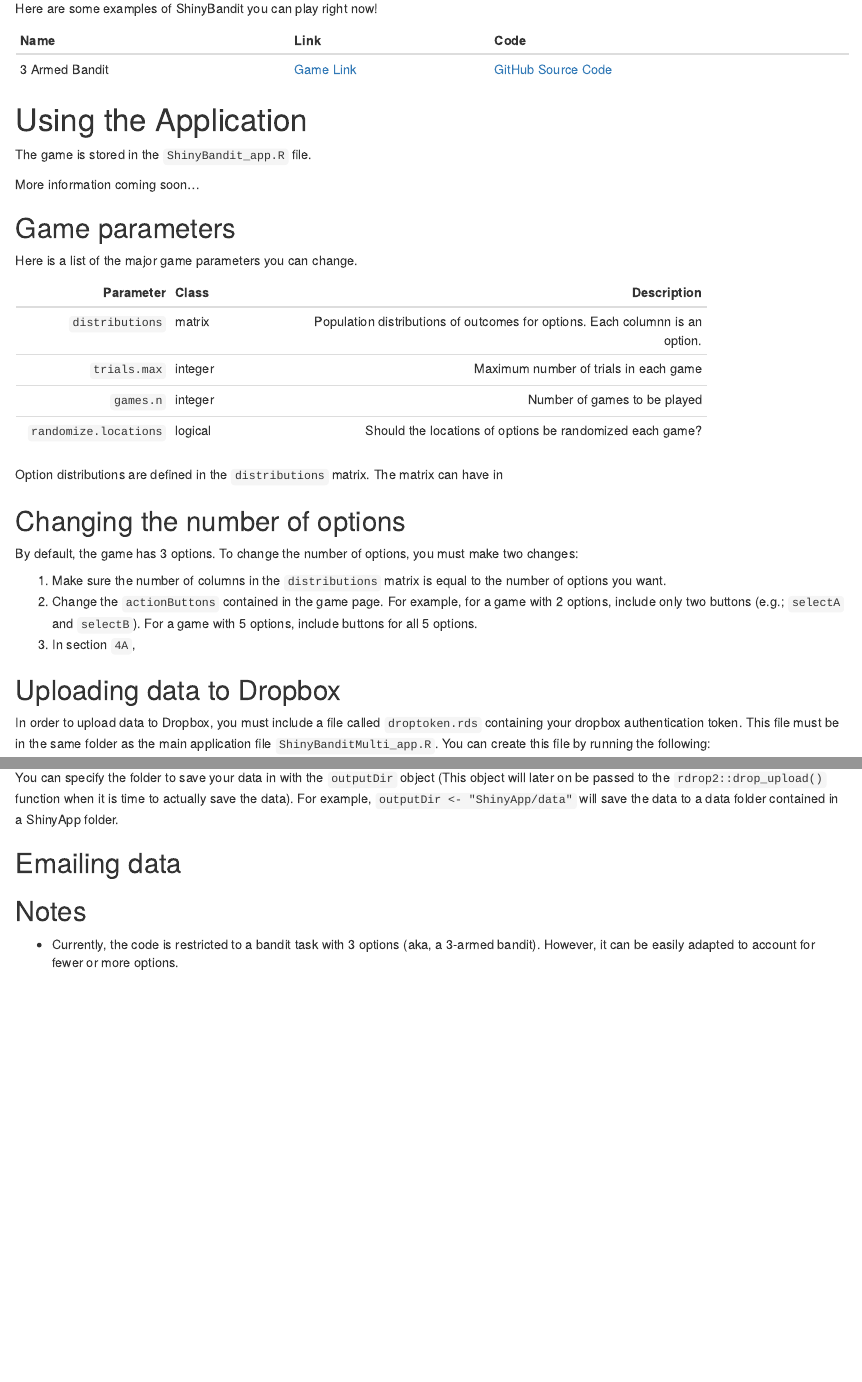
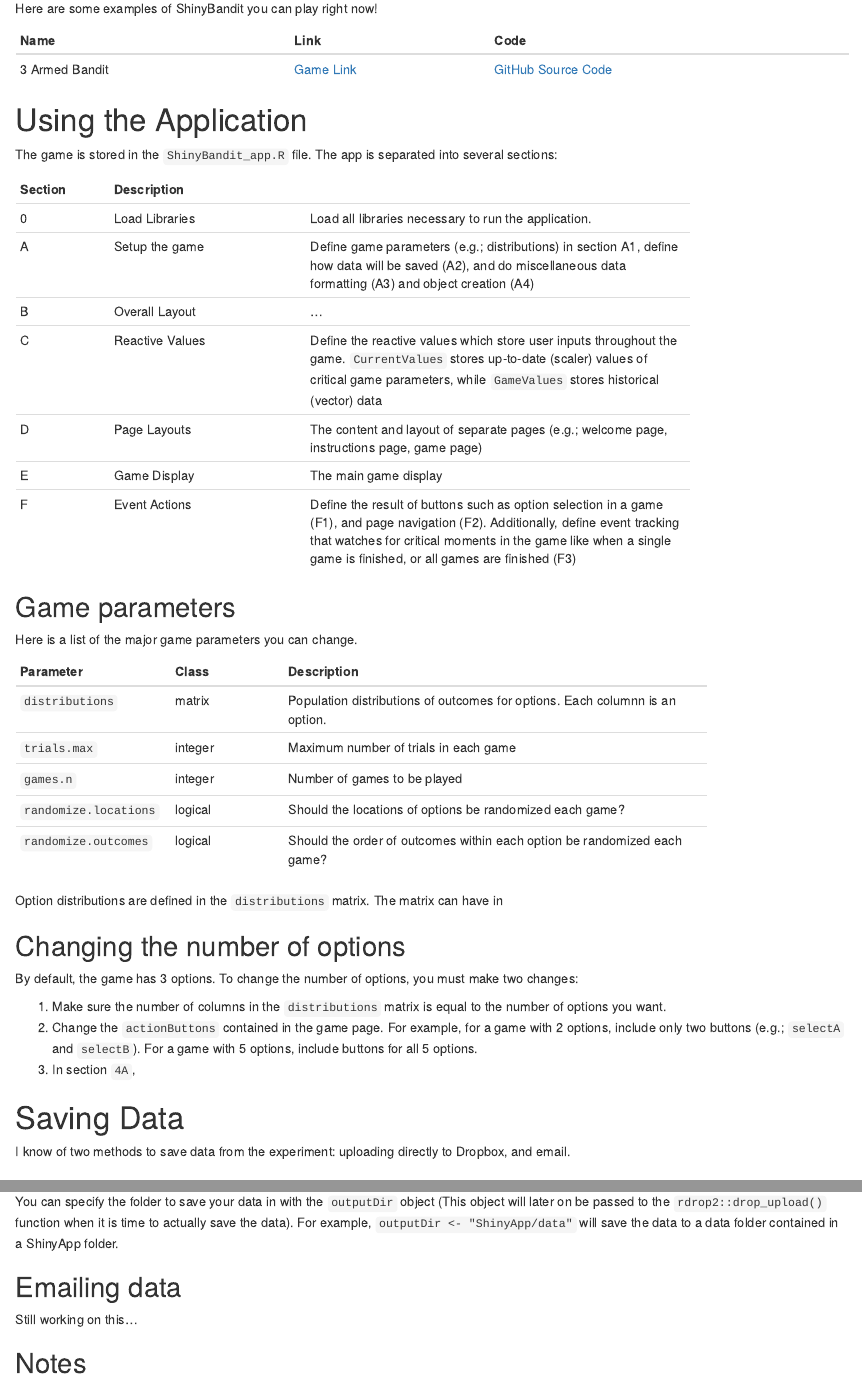
Before and after one commit to ndphillips/ShinyBandit, an R Markdown document (readme.Rmd): the page in a window 1100 px wide, from 550 px down, and a second part further down, joined at a grey line. The pictures show the output file readme.html that the author committed with the source, opened offline.

Commit message:
Updated readme with sections

```diff
--- a/readme.Rmd
+++ b/readme.Rmd
@@ -31,23 +31,31 @@ Here are some examples of ShinyBandit you can play right now!
 |:----------------------|:---------------|:--------------|
 |     3 Armed Bandit| [Game Link](https://econpsychbasel.shinyapps.io/ShinyBandit/)| [GitHub Source Code](https://github.com/ndphillips/ShinyBandit/blob/master/ShinyBandit_app.R)|
 
-
 # Using the Application
 
-The game is stored in the `ShinyBandit_app.R` file.
+The game is stored in the `ShinyBandit_app.R` file. The app is separated into several sections:
 
-More information coming soon...
+| Section| Description|
+|:------|:---------------|:------------------------------- |
+| 0| Load Libraries| Load all libraries necessary to run the application.|
+| A| Setup the game| Define game parameters (e.g.; distributions) in section A1, define how data will be saved (A2), and do miscellaneous data formatting (A3) and object creation (A4)|
+| B| Overall Layout| ...|
+| C| Reactive Values |Define the reactive values which store user inputs throughout the game. `CurrentValues` stores up-to-date (scaler) values of critical game parameters, while `GameValues` stores historical (vector) data|
+|D| Page Layouts | The content and layout of separate pages (e.g.; welcome page, instructions page, game page) |
+| E | Game Display | The main game display |
+| F | Event Actions | Define the result of buttons such as option selection in a game (F1), and page navigation (F2). Additionally, define event tracking that watches for critical moments in the game like when a single game is finished, or all games are finished (F3) |
 
 ## Game parameters
 
 Here is a list of the major game parameters you can change.
 
 | Parameter| Class| Description
-|------:|---------- | ---------------------------------------:|
+|:------|---------- |:---------------------------------------|
 |     `distributions`| matrix |  Population distributions of outcomes for options. Each columnn is an option.|
 |     `trials.max`| integer |   Maximum number of trials in each game|
 |     `games.n` |   integer | Number of games to be played|
-|     `randomize.locations`| logical |    Should the locations of options be randomized each game?|
+|     `randomize.locations`| logical |  Should the locations of options be randomized each game?|
+|     `randomize.outcomes`| logical |  Should the order of outcomes within each option be randomized each game?|
 
 Option distributions are defined in the `distributions` matrix. The matrix can have in
 
@@ -58,6 +66,10 @@ By default, the game has 3 options. To change the number of options, you must ma
 1. Make sure the number of columns in the `distributions` matrix is equal to the number of options you want.
 2. Change the `actionButtons` contained in the game page. For example, for a game with 2 options, include only two buttons (e.g.; `selectA` and `selectB`). For a game with 5 options, include buttons for all 5 options.
 3. In section `4A`,
+
+# Saving Data
+
+I know of two methods to save data from the experiment: uploading directly to Dropbox, and email.
 
 ## Uploading data to Dropbox
 
@@ -73,8 +85,6 @@ You can specify the folder to save your data in with the `outputDir` object (Thi
 
 ## Emailing data
 
-
+Still working on this...
 
 ## Notes
-
-- Currently, the code is restricted to a bandit task with 3 options (aka, a 3-armed bandit). However, it can be easily adapted to account for fewer or more options.
```
Also changed, not shown: readme.html.
